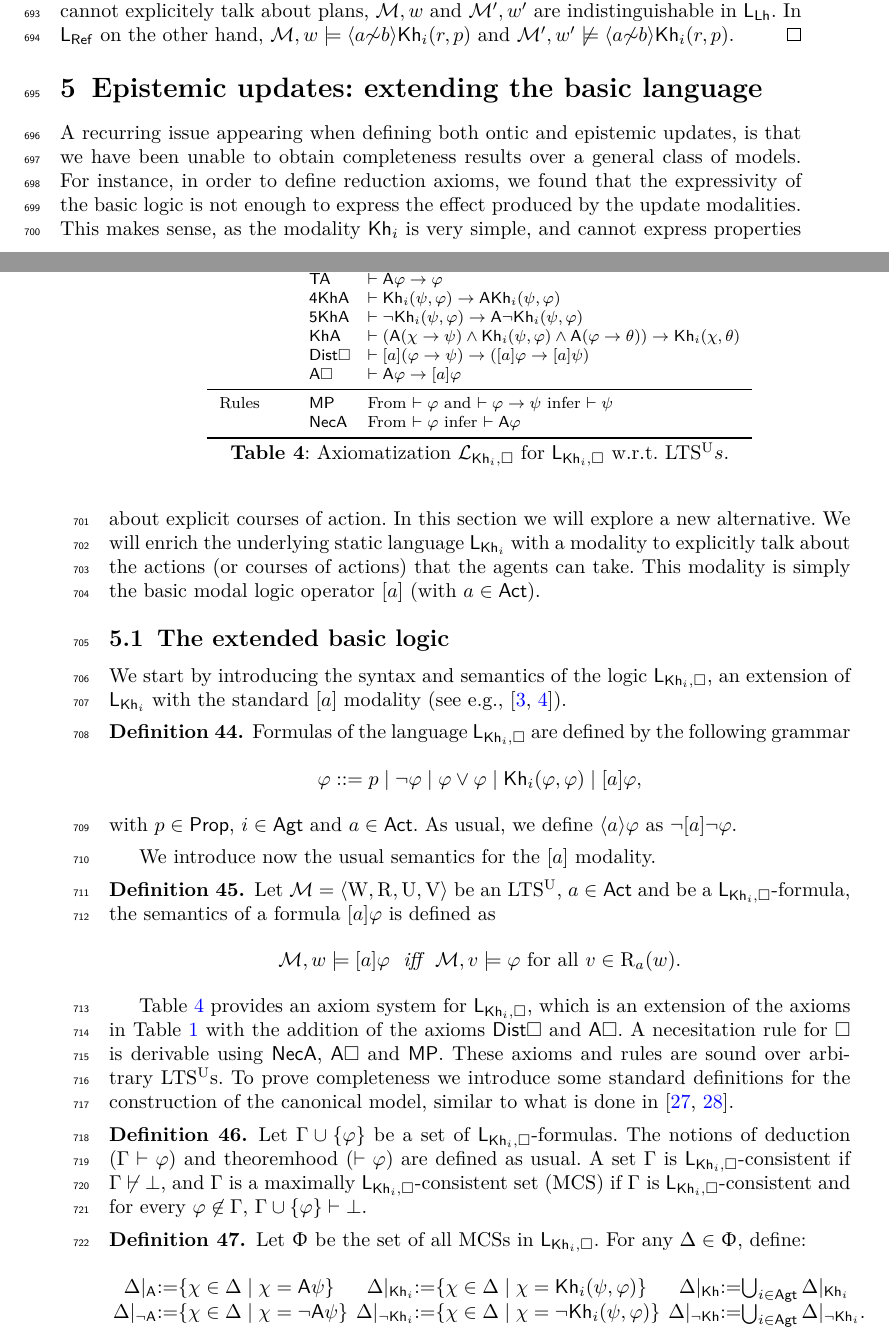
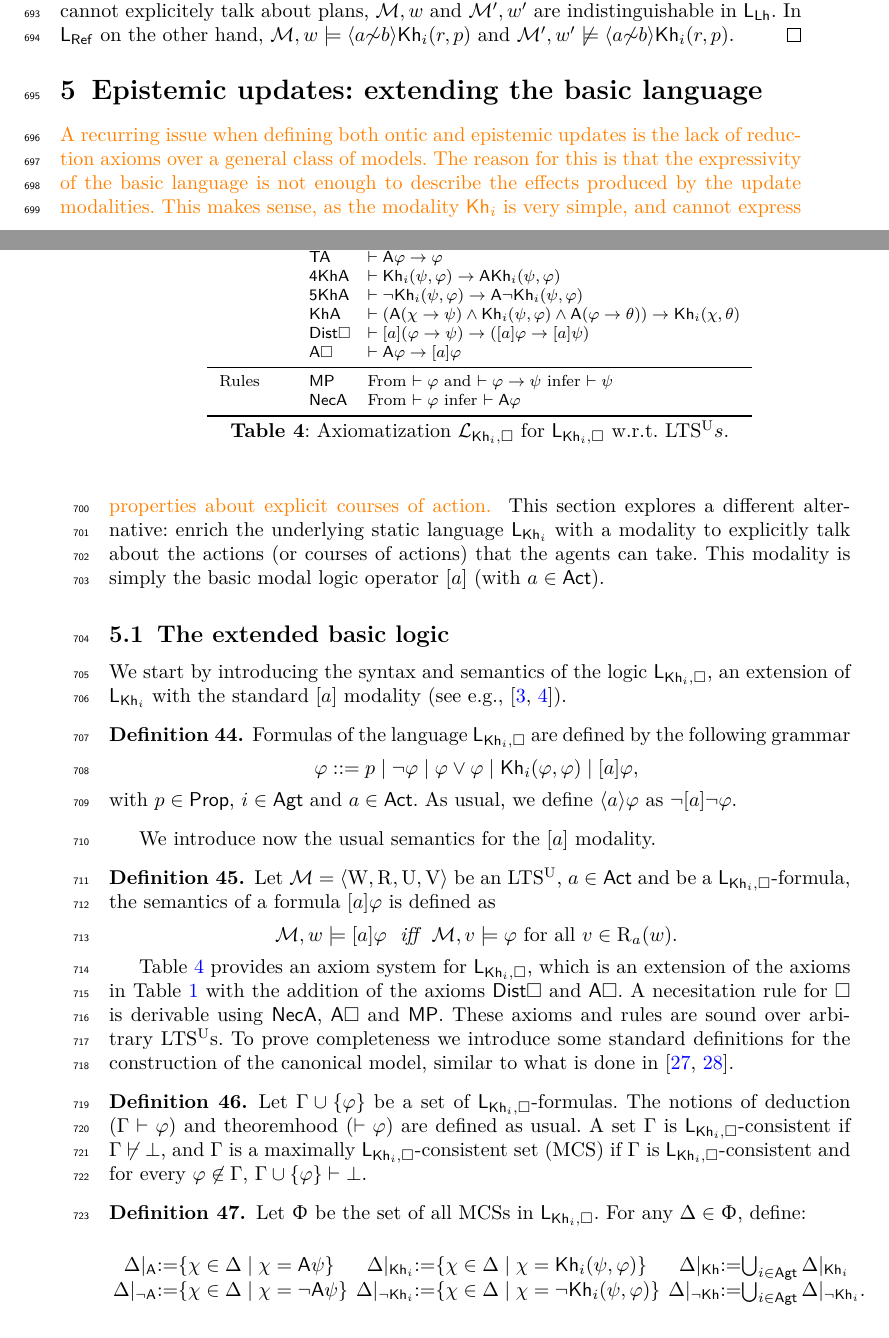
Before and after one commit to rfervari/dynamic-kh-journal, a LaTeX paper (main.tex, which reads extension/extension_intro.tex): two parts of pages 19 and 20 of 35, joined at a grey line, cut so that both start at the same text. Compiled offline with pdfLaTeX.

Commit message:
Update extension_intro.tex

```diff
--- a/extension/extension_intro.tex
+++ b/extension/extension_intro.tex
@@ -1,4 +1,6 @@
-A recurring issue appearing when defining both ontic and epistemic updates, is that we have been unable to obtain completeness results over a general class of models. For instance, in order to define reduction axioms, we found that the expressivity of the basic logic is not enough to express the effect produced by the update modalities. This makes sense, as the modality $\kh_i$ is very simple, and cannot express properties about explicit courses of action.
+\begin{textonuevo}
+A recurring issue when defining both ontic and epistemic updates is the lack of reduction axioms over a general class of models. The reason for this is that the expressivity of the basic language is not enough to describe the effects produced by the update modalities. This makes sense, as the modality $\kh_i$ is very simple, and cannot express properties about explicit courses of action.
+\end{textonuevo}
 %
 %Thus, we managed to define updates for instance for which completeness can be obtained only over a restricted class of models. Moreover, it seems hard to obtain completeness by using a different method. It is well-known that dynamic modalities suffer the lack of desirable properties (from an axiomatizability perspective) such as uniform substitution (see, e.g.,~\cite{HoHoIc11,ArecesFH15}). Naturally, this is also the case for some of our modalities.
 %
@@ -6,7 +8,7 @@ A recurring issue appearing when defining both ontic and epistemic updates, is t
 % (1) the knowing how modality cannot express explicitly about the plan that meets the requirements to be a proper course of action; and
 % (2) to achieve completeness, it is compulsory to limit the scope of the models we are considering.
 %
-In this section we will explore a new alternative. We will enrich the underlying static language $\KHilogic$ with a modality to explicitly talk about the actions (or courses of actions) that the agents can take. This modality is simply the basic modal logic operator $\mlbox{a}$ (with $a\in\ACT$).
+This section explores a different alternative: enrich the underlying static language $\KHilogic$ with a modality to explicitly talk about the actions (or courses of actions) that the agents can take. This modality is simply the basic modal logic operator $\mlbox{a}$ (with $a\in\ACT$).
 %Thus, by extending the axiom system presented in~\Cref{tab:khiaxiom}, we are able to prove that the new logic is sound and complete.
 %Moreover, with a similar definition of filtrations used in \cite{mlbook}, we prove that this logic is decidable. \raul{to be checked}
 %Once this has been done, we will be in position to introduce a series of dynamic epistemic operators. The gain of this new approach is that, due to the expressivity added in the underlying static language, we are able to provide reduction axioms for axiomatizing the dynamic modalities over the class of all models.
@@ -20,9 +22,9 @@ We start by introducing the syntax and semantics of the logic $\KHiMLlogic$,  an
 
 \begin{definition}\label{def:khimlsyntax}
 Formulas of the language $\KHiMLlogic$ are defined by the following grammar
-\[
-\varphi ::= p \mid \neg\varphi \mid \varphi\vee\varphi \mid \khi(\varphi,\varphi) \mid \mlbox{a}\varphi,
-\]
+\begin{spcenter}
+$\varphi ::= p \mid \neg\varphi \mid \varphi\vee\varphi \mid \khi(\varphi,\varphi) \mid \mlbox{a}\varphi$,
+\end{spcenter}
 with $p \in \PROP$, $i \in \AGT$ and $a \in \ACT$.
 As usual, we define $\mldiam{a}\varphi$ as $\neg\mlbox{a}\neg\varphi$. %Formulas of the form $\mlbox{a}\varphi$ are read as: \emph{``every execution of action $a$ leads always to situations in which $\varphi$ holds''};
 %whereas  $\mldiam{a}\varphi$ stands for
@@ -37,7 +39,7 @@ We introduce now the usual semantics for the $\mlbox{a}$ modality.
 
 \begin{definition}\label{def:khimlsemantics}
 Let $\modults = \tup{\W, \R, \Unc, \V}$ be an \ults, $a \in \ACT$ and  be a $\KHiMLlogic$-formula, the semantics of a formula $\mlbox{a}\varphi$ is defined as
-\[
-\modults,w \models \mlbox{a}\varphi \ \ \iff \ \ \modults,v \models \varphi \mbox{ for all }v \in \R_a(w).
-\]
+\begin{spcenter}
+$\modults,w \models \mlbox{a}\varphi \ \ \iff \ \ \modults,v \models \varphi \mbox{ for all }v \in \R_a(w)$.
+\end{spcenter}
 \end{definition}
```
